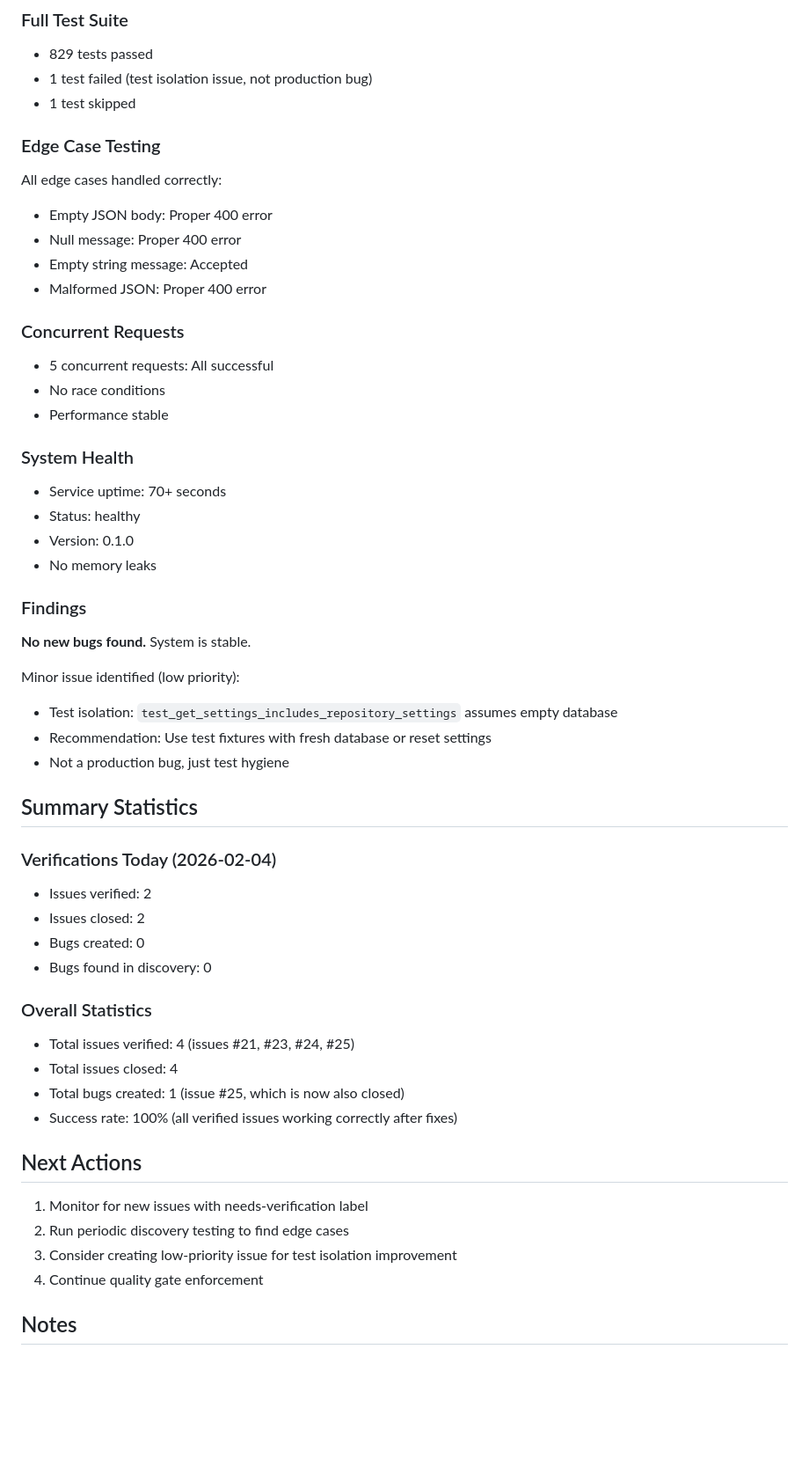
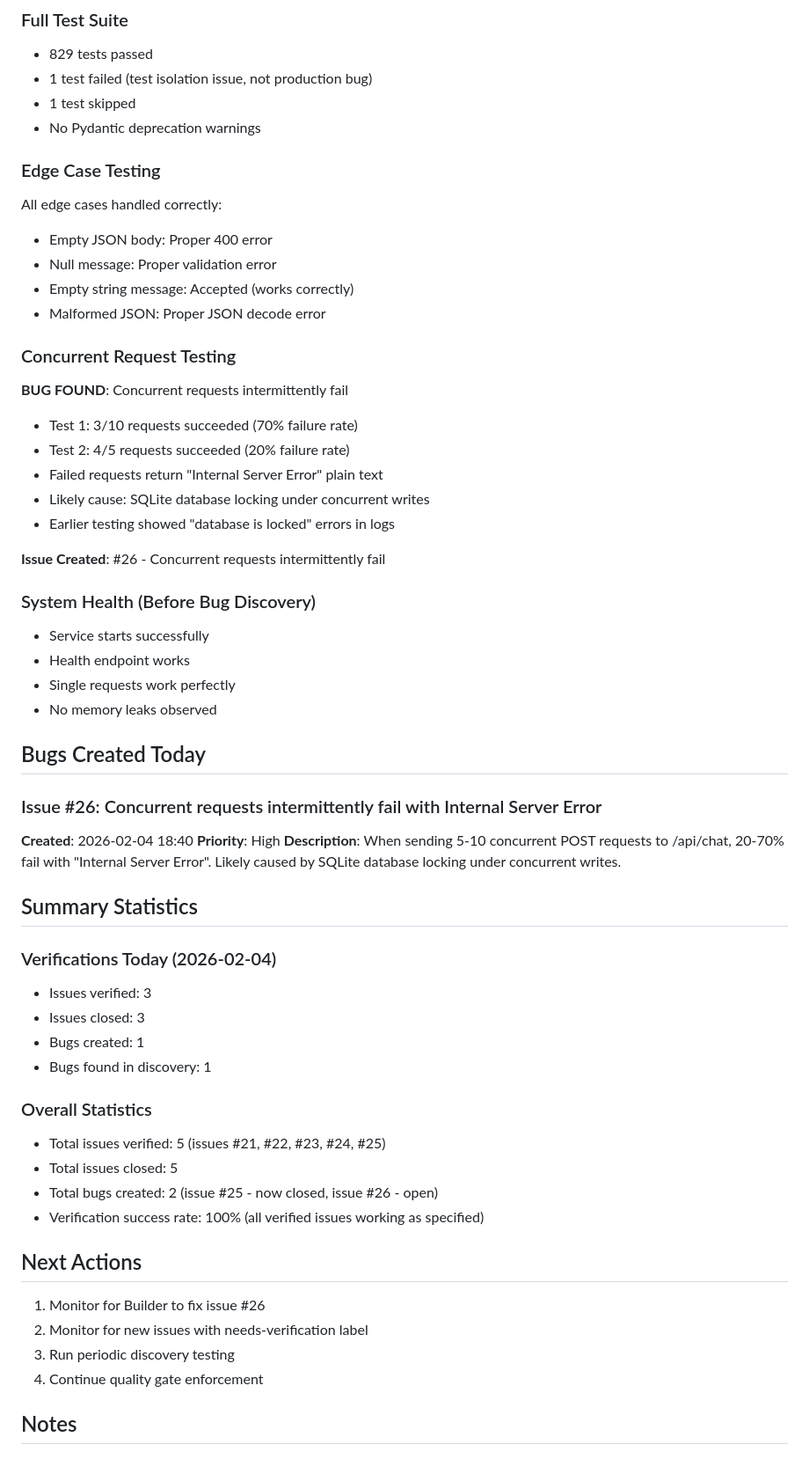
Before and after one commit to Wan-ZL/Genesis, a Markdown page: criticizer_iteration/state.md, the part around one of its changes. Shown at 88% size. GitHub-like rendering; blank space fills up the shorter version.

```diff
--- a/criticizer_iteration/state.md
+++ b/criticizer_iteration/state.md
@@ -71,52 +61,57 @@ None. All open issues with needs-verification label have been verified and close
 - 829 tests passed
 - 1 test failed (test isolation issue, not production bug)
 - 1 test skipped
+- No Pydantic deprecation warnings
 
 ### Edge Case Testing
 All edge cases handled correctly:
 - Empty JSON body: Proper 400 error
-- Null message: Proper 400 error
-- Empty string message: Accepted
-- Malformed JSON: Proper 400 error
+- Null message: Proper validation error
+- Empty string message: Accepted (works correctly)
+- Malformed JSON: Proper JSON decode error
 
-### Concurrent Requests
-- 5 concurrent requests: All successful
-- No race conditions
-- Performance stable
+### Concurrent Request Testing
+**BUG FOUND**: Concurrent requests intermittently fail
+- Test 1: 3/10 requests succeeded (70% failure rate)
+- Test 2: 4/5 requests succeeded (20% failure rate)
+- Failed requests return "Internal Server Error" plain text
+- Likely cause: SQLite database locking under concurrent writes
+- Earlier testing showed "database is locked" errors in logs
 
-### System Health
-- Service uptime: 70+ seconds
-- Status: healthy
-- Version: 0.1.0
-- No memory leaks
+**Issue Created**: #26 - Concurrent requests intermittently fail
 
-### Findings
-**No new bugs found.** System is stable.
+### System Health (Before Bug Discovery)
+- Service starts successfully
+- Health endpoint works
+- Single requests work perfectly
+- No memory leaks observed
 
-Minor issue identified (low priority):
-- Test isolation: `test_get_settings_includes_repository_settings` assumes empty database
-- Recommendation: Use test fixtures with fresh database or reset settings
-- Not a production bug, just test hygiene
+## Bugs Created Today
+
+### Issue #26: Concurrent requests intermittently fail with Internal Server Error
+**Created**: 2026-02-04 18:40
+**Priority**: High
+**Description**: When sending 5-10 concurrent POST requests to /api/chat, 20-70% fail with "Internal Server Error". Likely caused by SQLite database locking under concurrent writes.
 
 ## Summary Statistics
 
 ### Verifications Today (2026-02-04)
-- Issues verified: 2
-- Issues closed: 2
-- Bugs created: 0
-- Bugs found in discovery: 0
+- Issues verified: 3
+- Issues closed: 3
+- Bugs created: 1
+- Bugs found in discovery: 1
 
 ### Overall Statistics
-- Total issues verified: 4 (issues #21, #23, #24, #25)
-- Total issues closed: 4
-- Total bugs created: 1 (issue #25, which is now also closed)
-- Success rate: 100% (all verified issues working correctly after fixes)
+- Total issues verified: 5 (issues #21, #22, #23, #24, #25)
+- Total issues closed: 5
+- Total bugs created: 2 (issue #25 - now closed, issue #26 - open)
+- Verification success rate: 100% (all verified issues working as specified)
 
 ## Next Actions
 
-1. Monitor for new issues with needs-verification label
-2. Run periodic discovery testing to find edge cases
-3. Consider creating low-priority issue for test isolation improvement
+1. Monitor for Builder to fix issue #26
+2. Monitor for new issues with needs-verification label
+3. Run periodic discovery testing
 4. Continue quality gate enforcement
 
 ## Notes
```
Also changed, not shown: other parts of criticizer_iteration/state.md (+52 -49 lines), criticizer_iteration/verification_logs/2026-02-04_1830.md (added, +72 -0 lines), criticizer_iteration/verification_logs/2026-02-04_1840.md (added, +207 -0 lines).
